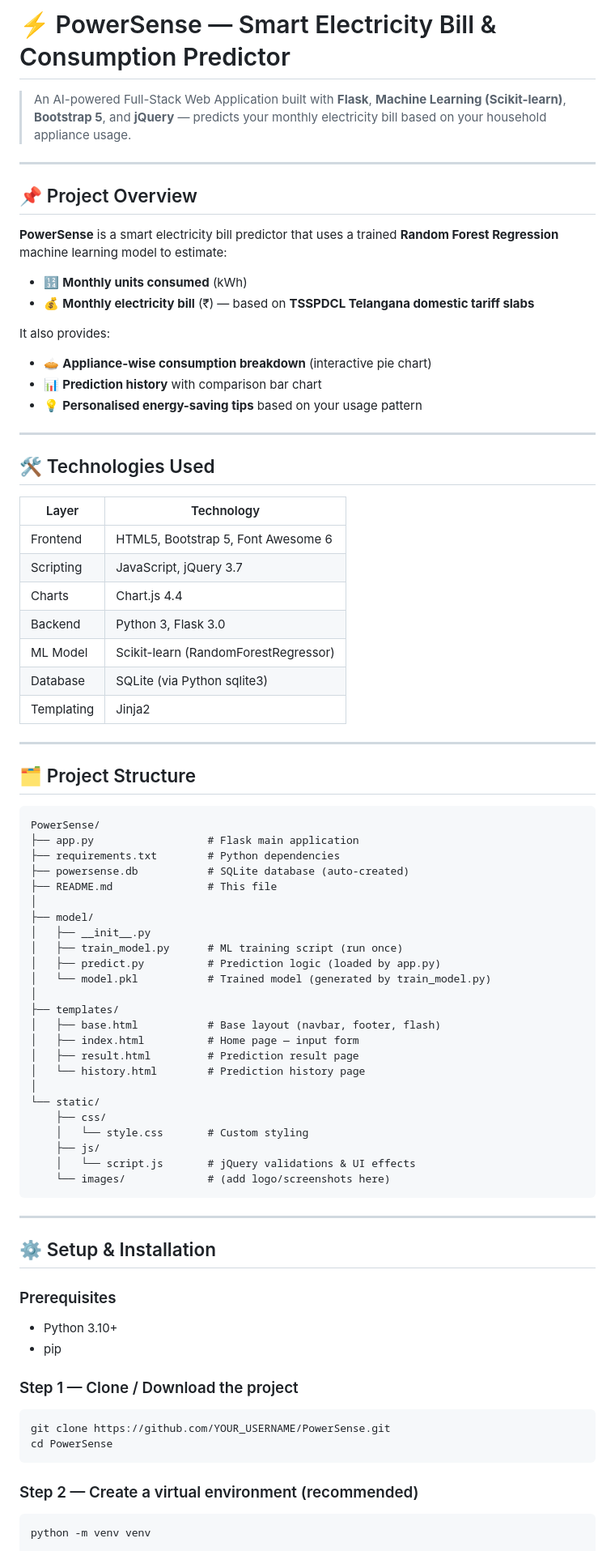
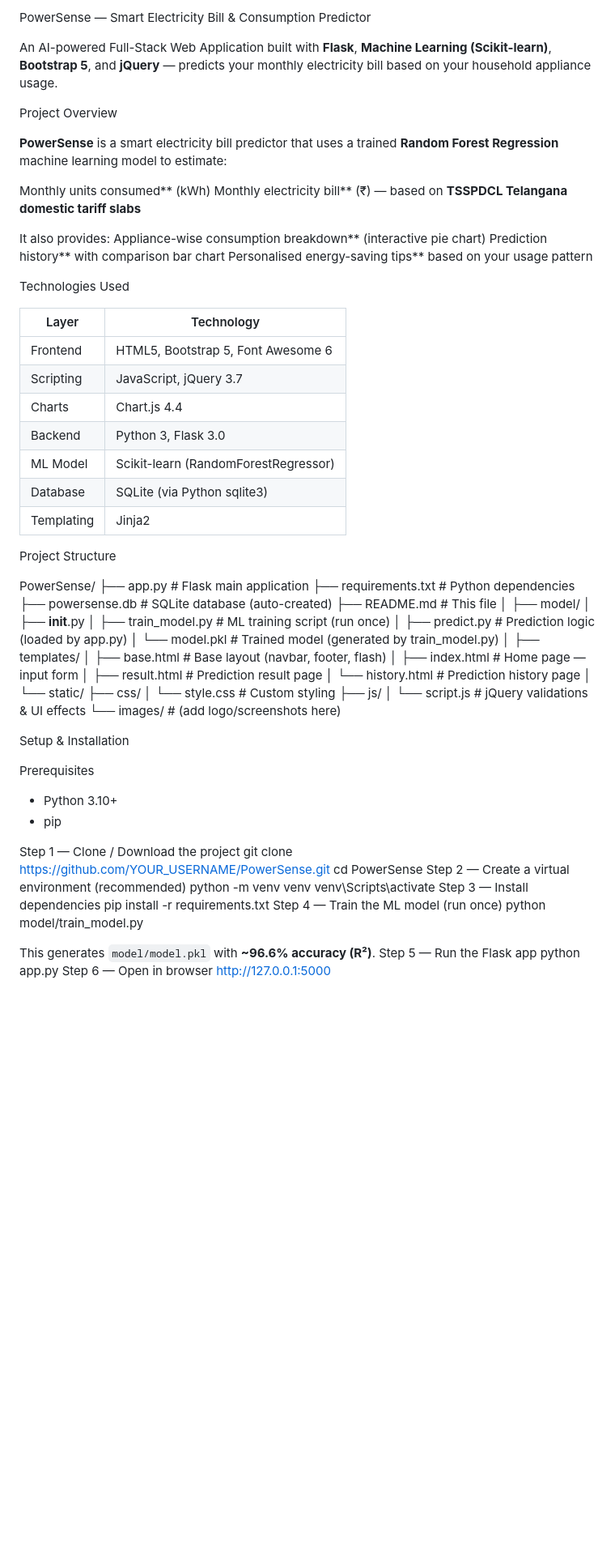
Before and after one commit to ChukkaCharitha/Power_Sense_project, a Markdown page: README.md, the part around one of its changes. Shown at 81% size. GitHub-like rendering; blank space fills up the shorter version.

````diff
--- a/README.md
+++ b/README.md
@@ -1,24 +1,20 @@
-# ⚡ PowerSense — Smart Electricity Bill & Consumption Predictor
+PowerSense — Smart Electricity Bill & Consumption Predictor
 
-> An AI-powered Full-Stack Web Application built with **Flask**, **Machine Learning (Scikit-learn)**, **Bootstrap 5**, and **jQuery** — predicts your monthly electricity bill based on your household appliance usage.
+ An AI-powered Full-Stack Web Application built with **Flask**, **Machine Learning (Scikit-learn)**, **Bootstrap 5**, and **jQuery** — predicts your monthly electricity bill based on your household appliance usage.
 
----
-
-## 📌 Project Overview
+Project Overview
 
 **PowerSense** is a smart electricity bill predictor that uses a trained **Random Forest Regression** machine learning model to estimate:
 
-- 🔢 **Monthly units consumed** (kWh)
-- 💰 **Monthly electricity bill** (₹) — based on **TSSPDCL Telangana domestic tariff slabs**
+Monthly units consumed** (kWh)
+Monthly electricity bill** (₹) — based on **TSSPDCL Telangana domestic tariff slabs**
 
 It also provides:
-- 🥧 **Appliance-wise consumption breakdown** (interactive pie chart)
-- 📊 **Prediction history** with comparison bar chart
-- 💡 **Personalised energy-saving tips** based on your usage pattern
+Appliance-wise consumption breakdown** (interactive pie chart)
+Prediction history** with comparison bar chart
+Personalised energy-saving tips** based on your usage pattern
 
----
-
-## 🛠️ Technologies Used
+Technologies Used
 
 | Layer       | Technology                        |
 |-------------|-----------------------------------|
@@ -30,11 +26,9 @@ It also provides:
 | Database    | SQLite (via Python sqlite3)       |
 | Templating  | Jinja2                            |
 
----
+Project Structure
 
-## 🗂️ Project Structure
 
-```
 PowerSense/
 ├── app.py                  # Flask main application
 ├── requirements.txt        # Python dependencies
@@ -59,23 +53,27 @@ PowerSense/
     ├── js/
     │   └── script.js       # jQuery validations & UI effects
     └── images/             # (add logo/screenshots here)
-```
 
----
+Setup & Installation
 
-## ⚙️ Setup & Installation
-
-### Prerequisites
+Prerequisites
 - Python 3.10+
 - pip
 
-### Step 1 — Clone / Download the project
-```bash
+Step 1 — Clone / Download the project
 git clone https://github.com/YOUR_USERNAME/PowerSense.git
 cd PowerSense
-```
+Step 2 — Create a virtual environment (recommended)
+python -m venv venv
+venv\Scripts\activate
+Step 3 — Install dependencies
+pip install -r requirements.txt
+Step 4 — Train the ML model (run once)
+python model/train_model.py
 
-### Step 2 — Create a virtual environment (recommended)
-```bash
-python -m venv venv
+This generates `model/model.pkl` with **~96.6% accuracy (R²)**.
+Step 5 — Run the Flask app
+python app.py
+Step 6 — Open in browser
+http://127.0.0.1:5000
 
````
Also changed, not shown: other parts of README.md (+16 -59 lines).
